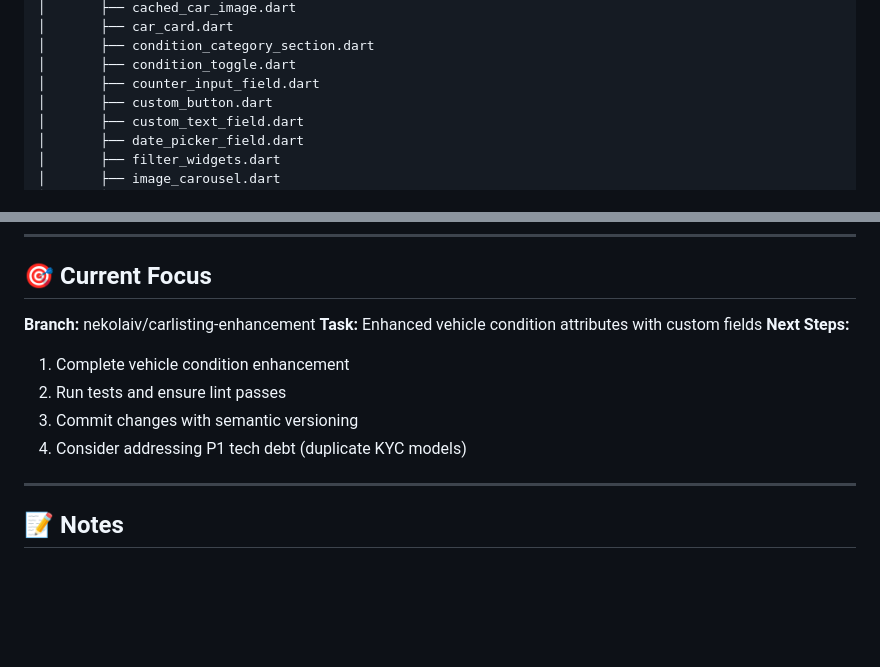
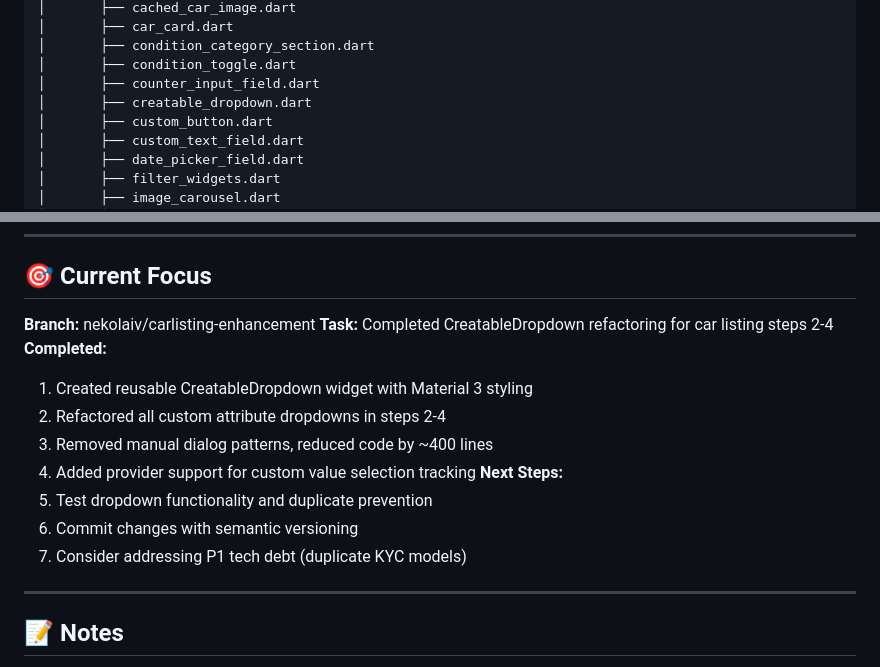
Before and after one commit to aimsahorizon/autobid-flutter, a Markdown page: PROJECT_STRUCTURE.md, 2 parts joined by grey strips. Drawn GitHub-style; blank space fills up the shorter version.

Commit message:
docs: update structure for v0.11.0

```diff
--- a/PROJECT_STRUCTURE.md
+++ b/PROJECT_STRUCTURE.md
@@ -215,6 +215,7 @@ lib/
 │       ├── condition_category_section.dart
 │       ├── condition_toggle.dart
 │       ├── counter_input_field.dart
+│       ├── creatable_dropdown.dart
 │       ├── custom_button.dart
 │       ├── custom_text_field.dart
 │       ├── date_picker_field.dart
@@ -342,12 +343,16 @@ P0 = Critical (blocks release) | P1 = High (fix soon) | P2 = Medium (next sprint
 ## 🎯 Current Focus
 
 **Branch:** nekolaiv/carlisting-enhancement
-**Task:** Enhanced vehicle condition attributes with custom fields
+**Task:** Completed CreatableDropdown refactoring for car listing steps 2-4
+**Completed:**
+1. Created reusable CreatableDropdown<T> widget with Material 3 styling
+2. Refactored all custom attribute dropdowns in steps 2-4
+3. Removed manual dialog patterns, reduced code by ~400 lines
+4. Added provider support for custom value selection tracking
 **Next Steps:**
-1. Complete vehicle condition enhancement
-2. Run tests and ensure lint passes
-3. Commit changes with semantic versioning
-4. Consider addressing P1 tech debt (duplicate KYC models)
+1. Test dropdown functionality and duplicate prevention
+2. Commit changes with semantic versioning
+3. Consider addressing P1 tech debt (duplicate KYC models)
 
 ---
 
```
Also changed, not shown: other parts of PROJECT_STRUCTURE.md (+2 -2 lines).
